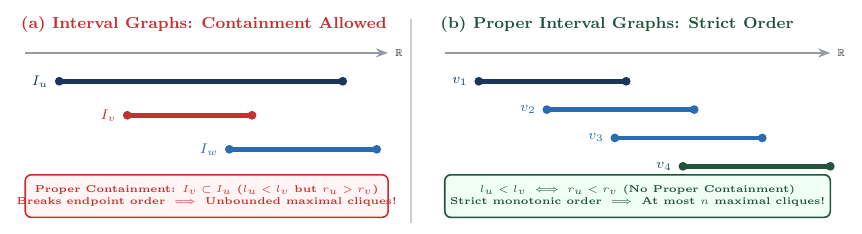
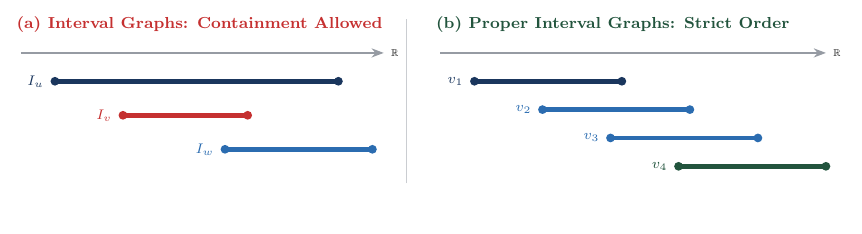
Before and after one commit to saravanarjun/BTP_Codes, a LaTeX figure (poster/figures/fig_intervals_distinction.tex): the whole page, the shorter picture padded with empty space. Compiled offline with pdfLaTeX.

Commit message:
Remove callout badge boxes from Slide 1 interval comparison diagram

```diff
--- a/poster/figures/fig_intervals_distinction.tex
+++ b/poster/figures/fig_intervals_distinction.tex
@@ -41,16 +41,7 @@
     \draw[interval, draw=accentblue] (4.0, 1.2) -- (6.6, 1.2);
     \fill[accentblue] (4.0, 1.2) circle (2.2pt); \fill[accentblue] (6.6, 1.2) circle (2.2pt);
 
-    % Containment annotation badge
-    \draw[draw=darkred, fill=softred, rounded corners=3pt, line width=0.8pt]
-        (0.4, 0.0) rectangle (6.8, 0.75);
-    \node[font=\tiny\bfseries, text=darkred, align=center] at (3.6, 0.375) {
-        Proper Containment: $I_v \subset I_u$ ($l_u < l_v$ but $r_u > r_v$)\\
-        Breaks endpoint order $\implies$ Unbounded maximal cliques!
-    };
-
-    % Divider
-    \draw[line width=0.8pt, draw=darkgray!25] (7.2, -0.1) -- (7.2, 3.5);
+    \draw[line width=0.8pt, draw=darkgray!25] (7.2, 0.6) -- (7.2, 3.5);
 
     % ========================================================
     % PANEL B: PROPER INTERVAL GRAPH (No Containment)
@@ -75,13 +66,7 @@
     \draw[interval, draw=darkgreen] (12.0, 0.9) -- (14.6, 0.9);
     \fill[darkgreen] (12.0, 0.9) circle (2.2pt); \fill[darkgreen] (14.6, 0.9) circle (2.2pt);
 
-    % Strict ordering badge
-    \draw[draw=darkgreen, fill=softgreen, rounded corners=3pt, line width=0.8pt]
-        (7.8, 0.0) rectangle (14.6, 0.75);
-    \node[font=\tiny\bfseries, text=darkgreen, align=center] at (11.2, 0.375) {
-        $l_u < l_v \iff r_u < r_v$ (No Proper Containment)\\
-        Strict monotonic order $\implies$ At most $n$ maximal cliques!
-    };
+
 
 \end{tikzpicture}
 \end{document}
```
Also changed, not shown: poster/figures/fig_intervals_distinction.pdf, poster/poster.pdf.
